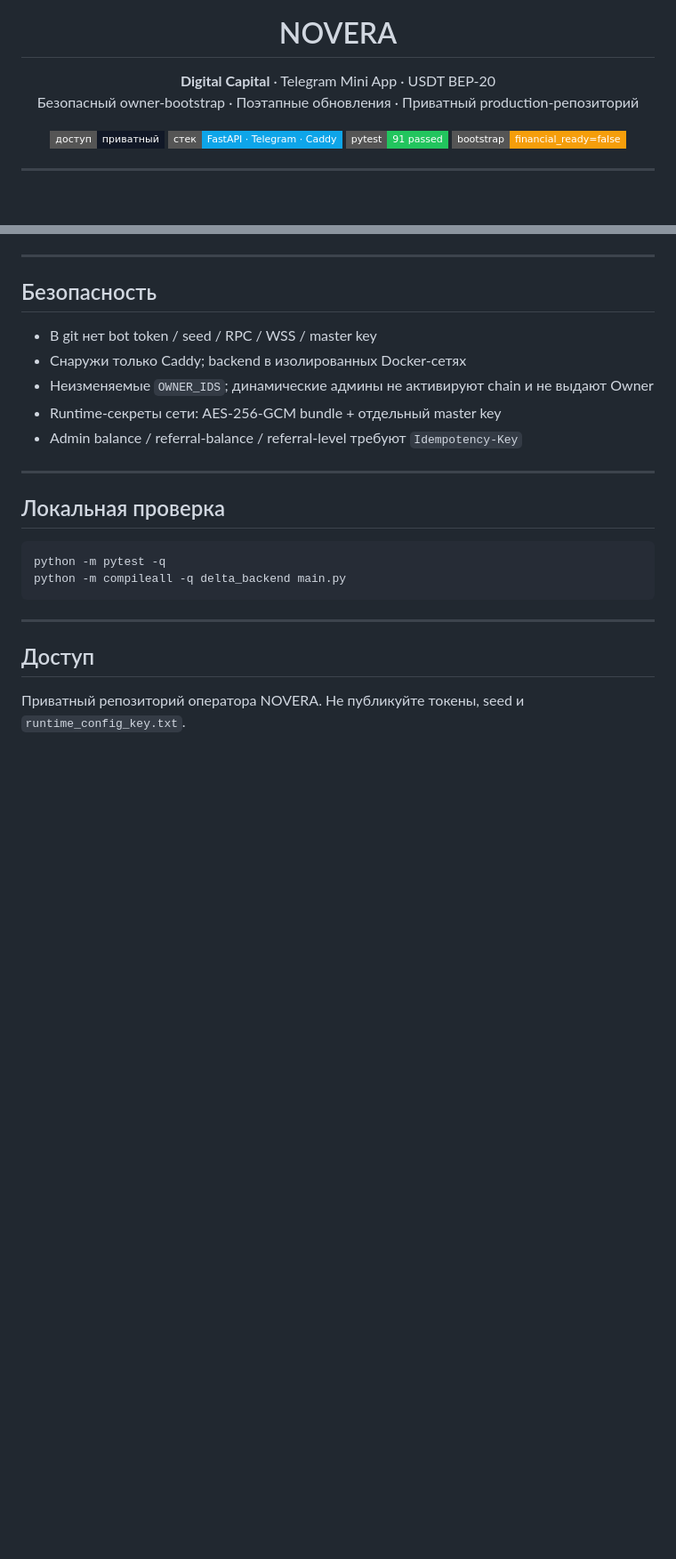
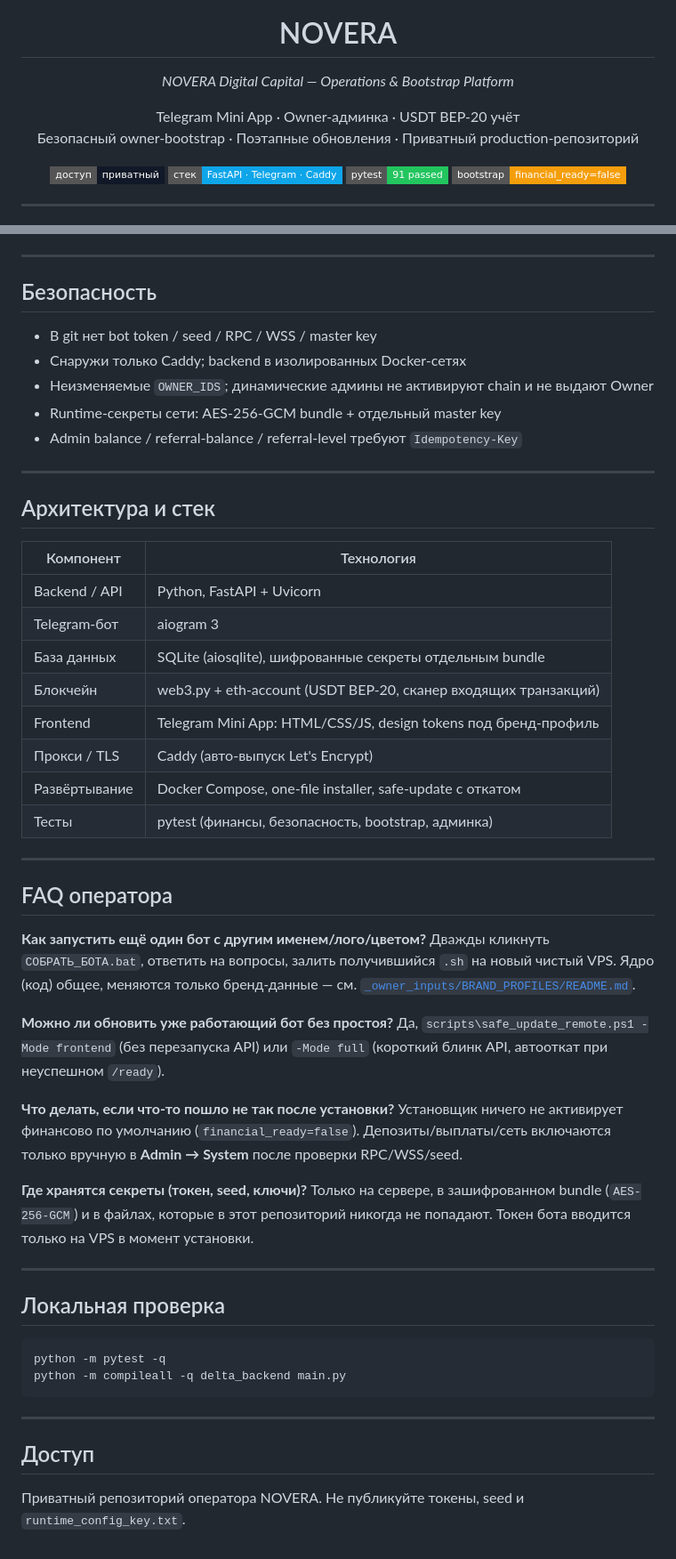
Before and after one commit to svod011929/novera, a Markdown page: README.md, 2 parts joined by grey strips. Shown at 89% size. GitHub-like rendering; badges without logos; blank space fills up the shorter version.

Commit message:
Expand README: full descriptive name, features, architecture, operator FAQ
Co-authored-by: Cursor <cursoragent@cursor.com>

````diff
--- a/README.md
+++ b/README.md
@@ -3,9 +3,10 @@
 </p>
 
 <h1 align="center">NOVERA</h1>
+<p align="center"><em>NOVERA Digital Capital — Operations &amp; Bootstrap Platform</em></p>
 
 <p align="center">
-  <strong>Digital Capital</strong> · Telegram Mini App · USDT BEP-20<br/>
+  Telegram Mini App · Owner-админка · USDT BEP-20 учёт<br/>
   Безопасный owner-bootstrap · Поэтапные обновления · Приватный production-репозиторий
 </p>
 
@@ -190,6 +216,37 @@ _owner_inputs/     decision pack владельца + BRAND_PROFILES
 
 ---
 
+## Архитектура и стек
+
+| Компонент | Технология |
+|-----------|------------|
+| Backend / API | Python, FastAPI + Uvicorn |
+| Telegram-бот | aiogram 3 |
+| База данных | SQLite (aiosqlite), шифрованные секреты отдельным bundle |
+| Блокчейн | web3.py + eth-account (USDT BEP-20, сканер входящих транзакций) |
+| Frontend | Telegram Mini App: HTML/CSS/JS, design tokens под бренд-профиль |
+| Прокси / TLS | Caddy (авто-выпуск Let's Encrypt) |
+| Развёртывание | Docker Compose, one-file installer, safe-update с откатом |
+| Тесты | pytest (финансы, безопасность, bootstrap, админка) |
+
+---
+
+## FAQ оператора
+
+**Как запустить ещё один бот с другим именем/лого/цветом?**
+Дважды кликнуть `СОБРАТЬ_БОТА.bat`, ответить на вопросы, залить получившийся `.sh` на новый чистый VPS. Ядро (код) общее, меняются только бренд-данные — см. [`_owner_inputs/BRAND_PROFILES/README.md`](./_owner_inputs/BRAND_PROFILES/README.md).
+
+**Можно ли обновить уже работающий бот без простоя?**
+Да, `scripts\safe_update_remote.ps1 -Mode frontend` (без перезапуска API) или `-Mode full` (короткий блинк API, автооткат при неуспешном `/ready`).
+
+**Что делать, если что-то пошло не так после установки?**
+Установщик ничего не активирует финансово по умолчанию (`financial_ready=false`). Депозиты/выплаты/сеть включаются только вручную в **Admin → System** после проверки RPC/WSS/seed.
+
+**Где хранятся секреты (токен, seed, ключи)?**
+Только на сервере, в зашифрованном bundle (`AES-256-GCM`) и в файлах, которые в этот репозиторий никогда не попадают. Токен бота вводится только на VPS в момент установки.
+
+---
+
 ## Локальная проверка
 
 ```bash
````
Also changed, not shown: other parts of README.md (+25 -0 lines).
